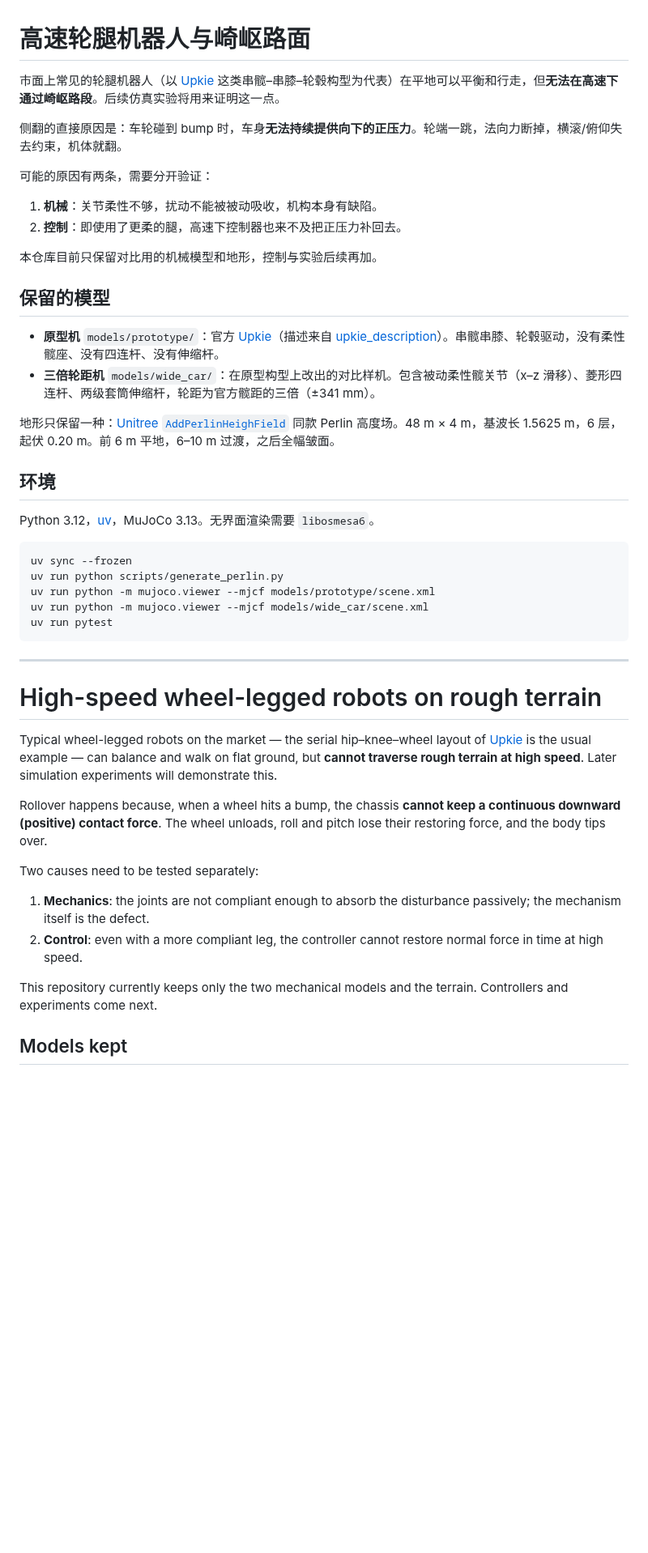
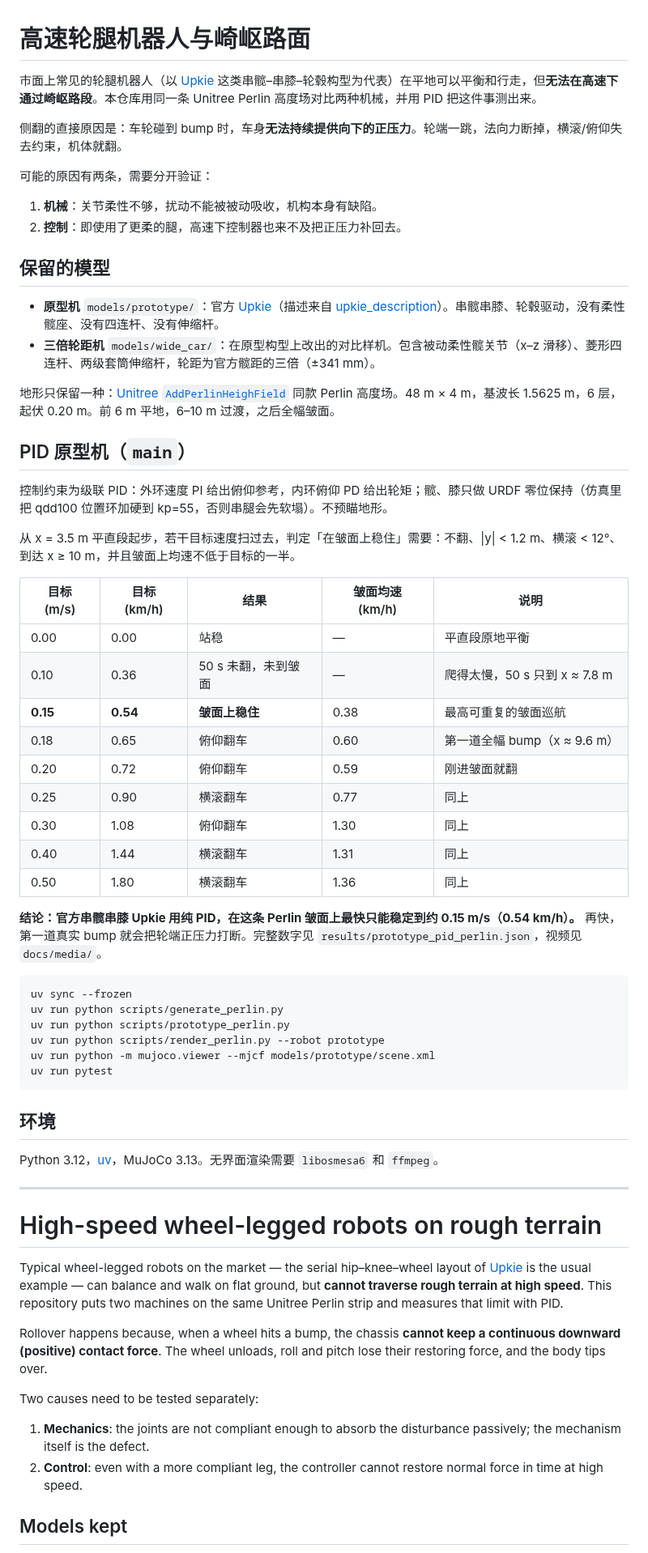
Before and after one commit to xzm320/ME239_Wheel_Leg_Robot, a Markdown page: README.md, the part around one of its changes. Shown at 81% size. GitHub-like rendering; blank space fills up the shorter version.

````diff
--- a/README.md
+++ b/README.md
@@ -1,6 +1,6 @@
 # 高速轮腿机器人与崎岖路面
 
-市面上常见的轮腿机器人（以 [Upkie](https://github.com/upkie/upkie) 这类串髋–串膝–轮毂构型为代表）在平地可以平衡和行走，但**无法在高速下通过崎岖路段**。后续仿真实验将用来证明这一点。
+市面上常见的轮腿机器人（以 [Upkie](https://github.com/upkie/upkie) 这类串髋–串膝–轮毂构型为代表）在平地可以平衡和行走，但**无法在高速下通过崎岖路段**。本仓库用同一条 Unitree Perlin 高度场对比两种机械，并用 PID 把这件事测出来。
 
 侧翻的直接原因是：车轮碰到 bump 时，车身**无法持续提供向下的正压力**。轮端一跳，法向力断掉，横滚/俯仰失去约束，机体就翻。
 
@@ -9,8 +9,6 @@
 1. **机械**：关节柔性不够，扰动不能被被动吸收，机构本身有缺陷。
 2. **控制**：即使用了更柔的腿，高速下控制器也来不及把正压力补回去。
 
-本仓库目前只保留对比用的机械模型和地形，控制与实验后续再加。
-
 ## 保留的模型
 
 - **原型机** `models/prototype/`：官方 [Upkie](https://github.com/upkie/upkie)（描述来自 [upkie_description](https://github.com/upkie/upkie_description)）。串髋串膝、轮毂驱动，没有柔性髋座、没有四连杆、没有伸缩杆。
@@ -18,23 +16,44 @@
 
 地形只保留一种：[Unitree `AddPerlinHeighField`](https://github.com/unitreerobotics/unitree_mujoco) 同款 Perlin 高度场。48 m × 4 m，基波长 1.5625 m，6 层，起伏 0.20 m。前 6 m 平地，6–10 m 过渡，之后全幅皱面。
 
-## 环境
+## PID 原型机（`main`）
 
-Python 3.12，[uv](https://docs.astral.sh/uv/)，MuJoCo 3.13。无界面渲染需要 `libosmesa6`。
+控制约束为级联 PID：外环速度 PI 给出俯仰参考，内环俯仰 PD 给出轮矩；髋、膝只做 URDF 零位保持（仿真里把 qdd100 位置环加硬到 kp=55，否则串腿会先软塌）。不预瞄地形。
+
+从 x = 3.5 m 平直段起步，若干目标速度扫过去，判定「在皱面上稳住」需要：不翻、|y| < 1.2 m、横滚 < 12°、到达 x ≥ 10 m，并且皱面上均速不低于目标的一半。
+
+| 目标 (m/s) | 目标 (km/h) | 结果 | 皱面均速 (km/h) | 说明 |
+| --- | --- | --- | --- | --- |
+| 0.00 | 0.00 | 站稳 | — | 平直段原地平衡 |
+| 0.10 | 0.36 | 50 s 未翻，未到皱面 | — | 爬得太慢，50 s 只到 x ≈ 7.8 m |
+| **0.15** | **0.54** | **皱面上稳住** | 0.38 | 最高可重复的皱面巡航 |
+| 0.18 | 0.65 | 俯仰翻车 | 0.60 | 第一道全幅 bump（x ≈ 9.6 m） |
+| 0.20 | 0.72 | 俯仰翻车 | 0.59 | 刚进皱面就翻 |
+| 0.25 | 0.90 | 横滚翻车 | 0.77 | 同上 |
+| 0.30 | 1.08 | 俯仰翻车 | 1.30 | 同上 |
+| 0.40 | 1.44 | 横滚翻车 | 1.31 | 同上 |
+| 0.50 | 1.80 | 横滚翻车 | 1.36 | 同上 |
+
+**结论：官方串髋串膝 Upkie 用纯 PID，在这条 Perlin 皱面上最快只能稳定到约 0.15 m/s（0.54 km/h）。** 再快，第一道真实 bump 就会把轮端正压力打断。完整数字见 `results/prototype_pid_perlin.json`，视频见 `docs/media/`。
 
 ```bash
 uv sync --frozen
 uv run python scripts/generate_perlin.py
+uv run python scripts/prototype_perlin.py
+uv run python scripts/render_perlin.py --robot prototype
 uv run python -m mujoco.viewer --mjcf models/prototype/scene.xml
-uv run python -m mujoco.viewer --mjcf models/wide_car/scene.xml
 uv run pytest
 ```
+
+## 环境
+
+Python 3.12，[uv](https://docs.astral.sh/uv/)，MuJoCo 3.13。无界面渲染需要 `libosmesa6` 和 `ffmpeg`。
 
 ---
 
 # High-speed wheel-legged robots on rough terrain
 
-Typical wheel-legged robots on the market — the serial hip–knee–wheel layout of [Upkie](https://github.com/upkie/upkie) is the usual example — can balance and walk on flat ground, but **cannot traverse rough terrain at high speed**. Later simulation experiments will demonstrate this.
+Typical wheel-legged robots on the market — the serial hip–knee–wheel layout of [Upkie](https://github.com/upkie/upkie) is the usual example — can balance and walk on flat ground, but **cannot traverse rough terrain at high speed**. This repository puts two machines on the same Unitree Perlin strip and measures that limit with PID.
 
 Rollover happens because, when a wheel hits a bump, the chassis **cannot keep a continuous downward (positive) contact force**. The wheel unloads, roll and pitch lose their restoring force, and the body tips over.
 
@@ -43,8 +62,6 @@ Two causes need to be tested separately:
 1. **Mechanics**: the joints are not compliant enough to absorb the disturbance passively; the mechanism itself is the defect.
 2. **Control**: even with a more compliant leg, the controller cannot restore normal force in time at high speed.
 
-This repository currently keeps only the two mechanical models and the terrain. Controllers and experiments come next.
-
 ## Models kept
 
 - **Prototype** `models/prototype/`: the official [Upkie](https://github.com/upkie/upkie) (URDF from [upkie_description](https://github.com/upkie/upkie_description)). Serial hip and knee, driven wheels. No compliant hip, no four-bar, no telescopic rod.
````
Also changed, not shown: other parts of README.md (+24 -3 lines), docs/media/prototype_pid_0p15ms.png (added), docs/media/prototype_pid_0p40ms_fail.png (added), docs/media/prototype_pid_stand.png (added), 7 other files.
